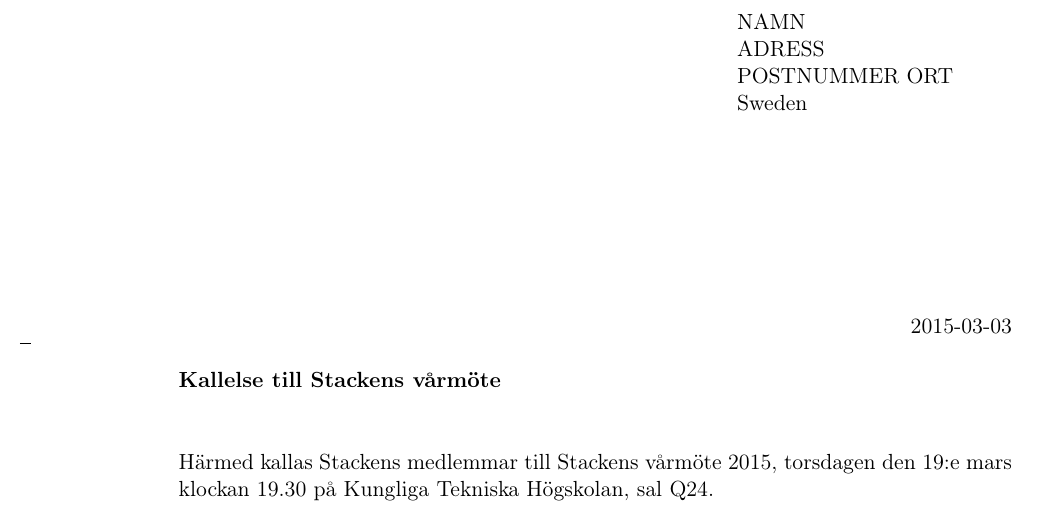
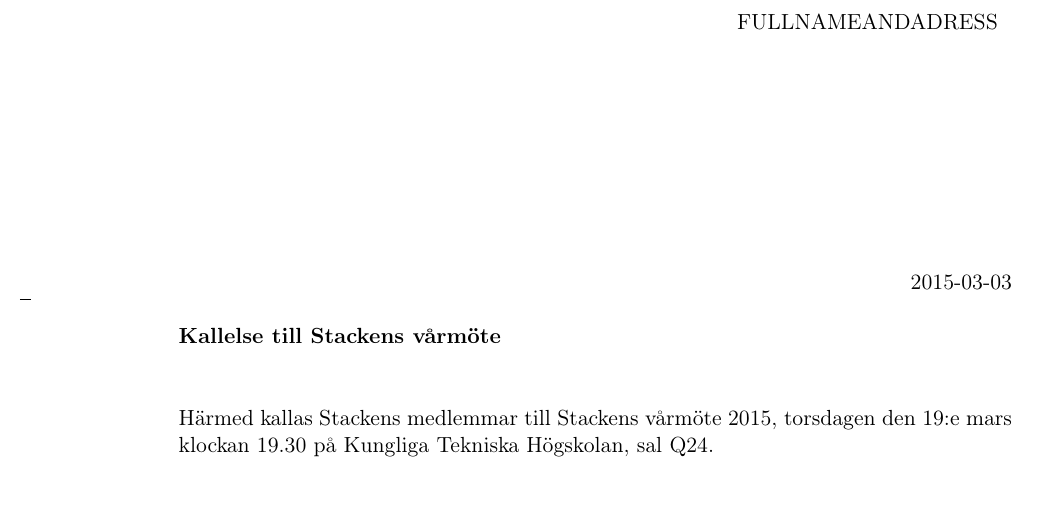
Before and after one commit to stacken/deadtree, a LaTeX letter (mallar/varmate2015_2.tex): part of the page, cut at the place of the change. Compiled offline with pdfLaTeX.

Commit message:
make it one field

```diff
--- a/mallar/varmate2015_2.tex
+++ b/mallar/varmate2015_2.tex
@@ -29,7 +29,7 @@
 \setkomavar{subject}{Kallelse till Stackens vårmöte}
 
 \begin{document}
-\begin{letter}{NAMN \\ ADRESS \\ POSTNUMMER ORT \\ Sweden}
+\begin{letter}{FULLNAMEANDADRESS}
 
 \opening{Härmed kallas Stackens medlemmar till Stackens vårmöte 2015, torsdagen den 19:e mars klockan 19.30 på Kungliga Tekniska Högskolan, sal Q24.}
 
```
